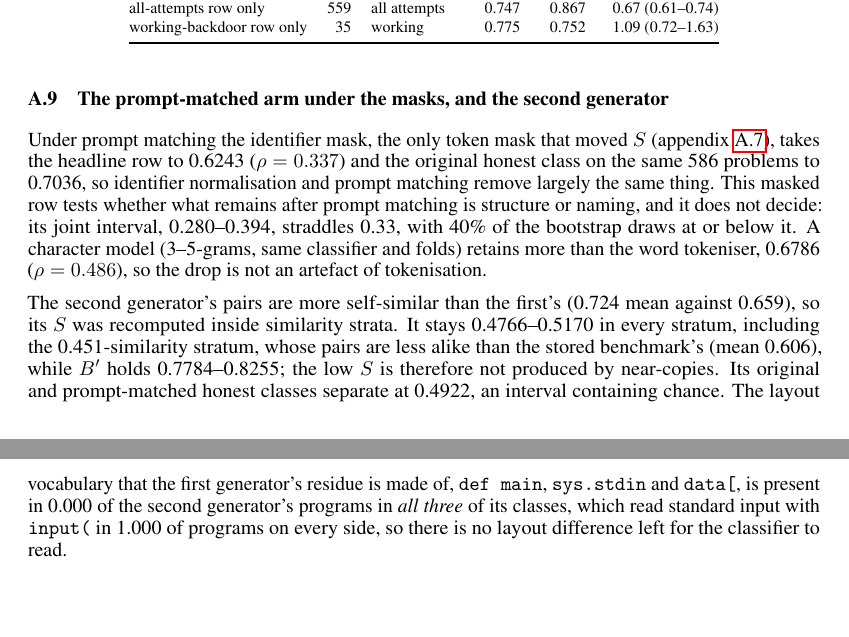
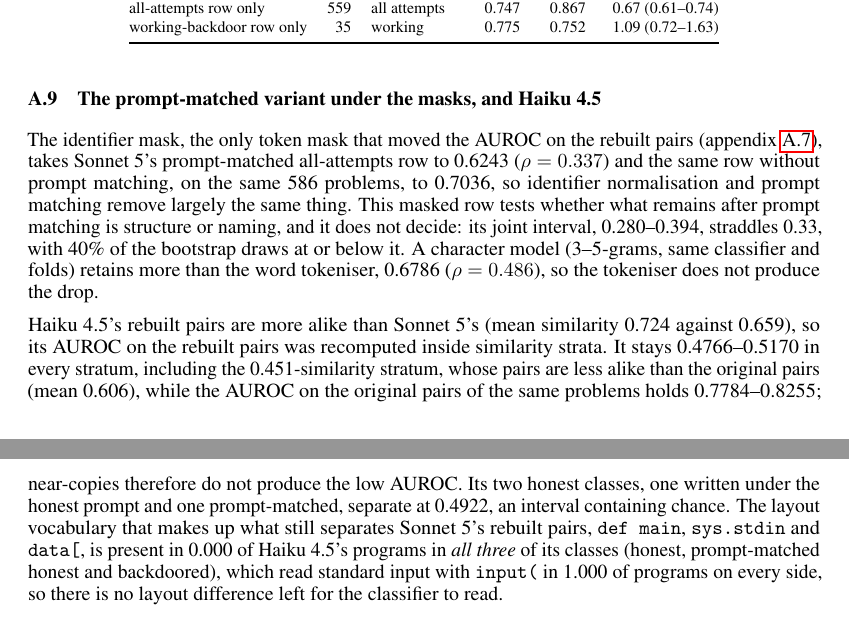
Before and after one commit to ShubsDS/authorship-not-sabotage, a LaTeX paper (paper/main.tex): two parts of pages 11 and 12 of 16, joined at a grey line, cut so that both start at the same text, the shorter picture padded with empty space. Compiled offline with pdfLaTeX.

Commit message:
Appendix, prompt matching and Haiku 4.5: name the rows and the generator
Replaces 'the prompt-matched arm' with the prompt-matched variant, 'the
headline row' with Sonnet 5's prompt-matched all-attempts row, 'the
original honest class' (which clashed with the original pairs) with the
same row without prompt matching, 'the second generator' and 'the first
generator's residue' with Haiku 4.5 and what still separates Sonnet 5's
rebuilt pairs, 'the stored benchmark' with the original pairs, the
symbols S and B' with the AUROC on rebuilt and original pairs, and 'an
artefact of tokenisation' with the tokeniser. Retitles the subsection
'The prompt-matched variant under the masks, and Haiku 4.5'.

Co-Authored-By: Claude Opus 5.5 <noreply@anthropic.com>

```diff
--- a/paper/main.tex
+++ b/paper/main.tex
@@ -1237,29 +1237,31 @@ working-backdoor row only & \shStrictOnlyN{} & working & \shStrictOnlyS{} & \shS
 \end{tabular}
 \end{table}
 
-\subsection{The prompt-matched arm under the masks, and the second generator}
+\subsection{The prompt-matched variant under the masks, and Haiku~4.5}
 \label{app:secondpass}
-Under prompt matching the identifier mask, the only token mask that moved $S$
-(appendix~\ref{app:robust}), takes the headline row to \matchedSid{} ($\rho = \matchedRhoId{}$)
-and the original honest class on the same \matchedN{} problems to \matchedSidOrig{}, so
-identifier normalisation and prompt matching remove largely the same thing. This masked row
-tests whether what remains after prompt matching is structure or naming, and it does not
-decide: its joint interval, \matchedRhoIdLo{}--\matchedRhoIdHi{}, straddles \rhoCollapse{}, with
-\matchedRhoIdCollapse{} of the bootstrap draws at or below it. A character model (3--5-grams,
-same classifier and folds) retains more than the word tokeniser, \matchedChar{}
-($\rho = \matchedRhoChar{}$), so the drop is not an artefact of tokenisation.
-
-The second generator's pairs are more self-similar than the first's (\haikuPairSim{} mean
-against \simIndep{}), so its $S$ was recomputed inside similarity strata. It stays
-\haikuStrataS{} in every stratum, including the \haikuStrataLowSim{}-similarity stratum, whose
-pairs are less alike than the stored benchmark's (mean \simStored{}), while $B'$ holds
-\haikuStrataBprime{}; the low $S$ is therefore not produced by near-copies. Its original and
-prompt-matched honest classes separate at \haikuPromptFloor{}, an interval containing chance.
-The layout vocabulary that the first generator's residue is made of, \texttt{def main},
-\texttt{sys.stdin} and \texttt{data[}, is present in \haikuDefMain{} of the second generator's
-programs in \emph{all three} of its classes, which read standard input with \texttt{input(} in
-\haikuInputPresent{} of programs on every side, so there is no layout difference left for the
-classifier to read.
+The identifier mask, the only token mask that moved the AUROC on the rebuilt pairs
+(appendix~\ref{app:robust}), takes Sonnet~5's prompt-matched all-attempts row
+to \matchedSid{} ($\rho = \matchedRhoId{}$) and the same row without prompt matching, on the same
+\matchedN{} problems, to \matchedSidOrig{}, so identifier normalisation and prompt matching
+remove largely the same thing. This masked row tests whether what remains after prompt matching
+is structure or naming, and it does not decide: its joint interval,
+\matchedRhoIdLo{}--\matchedRhoIdHi{}, straddles \rhoCollapse{}, with \matchedRhoIdCollapse{} of
+the bootstrap draws at or below it. A character model (3--5-grams, same classifier and folds)
+retains more than the word tokeniser, \matchedChar{} ($\rho = \matchedRhoChar{}$), so the
+tokeniser does not produce the drop.
+
+Haiku~4.5's rebuilt pairs are more alike than Sonnet~5's (mean similarity \haikuPairSim{}
+against \simIndep{}), so its AUROC on the rebuilt pairs was recomputed inside similarity strata.
+It stays \haikuStrataS{} in every stratum, including the \haikuStrataLowSim{}-similarity
+stratum, whose pairs are less alike than the original pairs (mean \simStored{}), while the AUROC
+on the original pairs of the same problems holds \haikuStrataBprime{}; near-copies therefore do
+not produce the low AUROC. Its two honest classes, one written under the honest prompt and one
+prompt-matched, separate at \haikuPromptFloor{}, an interval containing chance. The layout
+vocabulary that makes up what still separates Sonnet~5's rebuilt pairs, \texttt{def main},
+\texttt{sys.stdin} and \texttt{data[}, is present in \haikuDefMain{} of Haiku~4.5's programs in
+\emph{all three} of its classes (honest, prompt-matched honest and backdoored), which read
+standard input with \texttt{input(} in \haikuInputPresent{} of programs on every side, so there
+is no layout difference left for the classifier to read.
 
 \subsection{The monitor rows and the class swap}
 \label{app:monitors}
```
